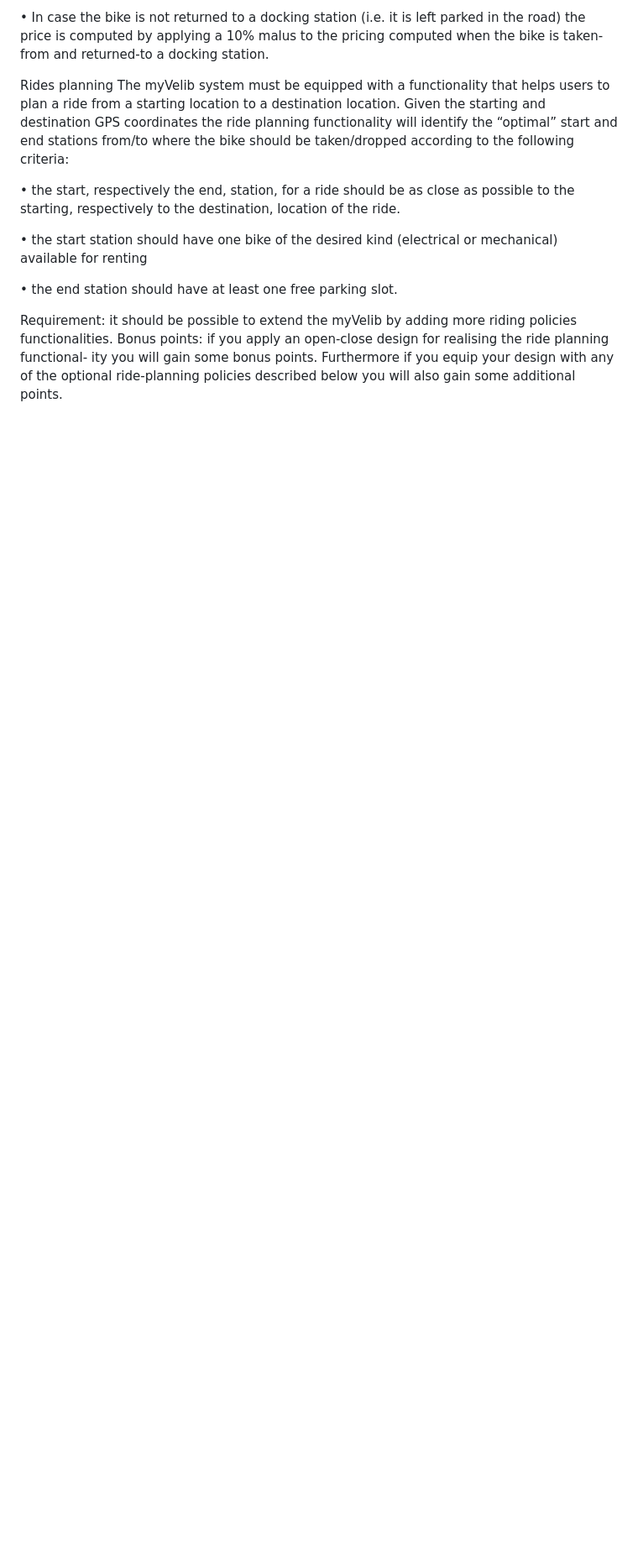
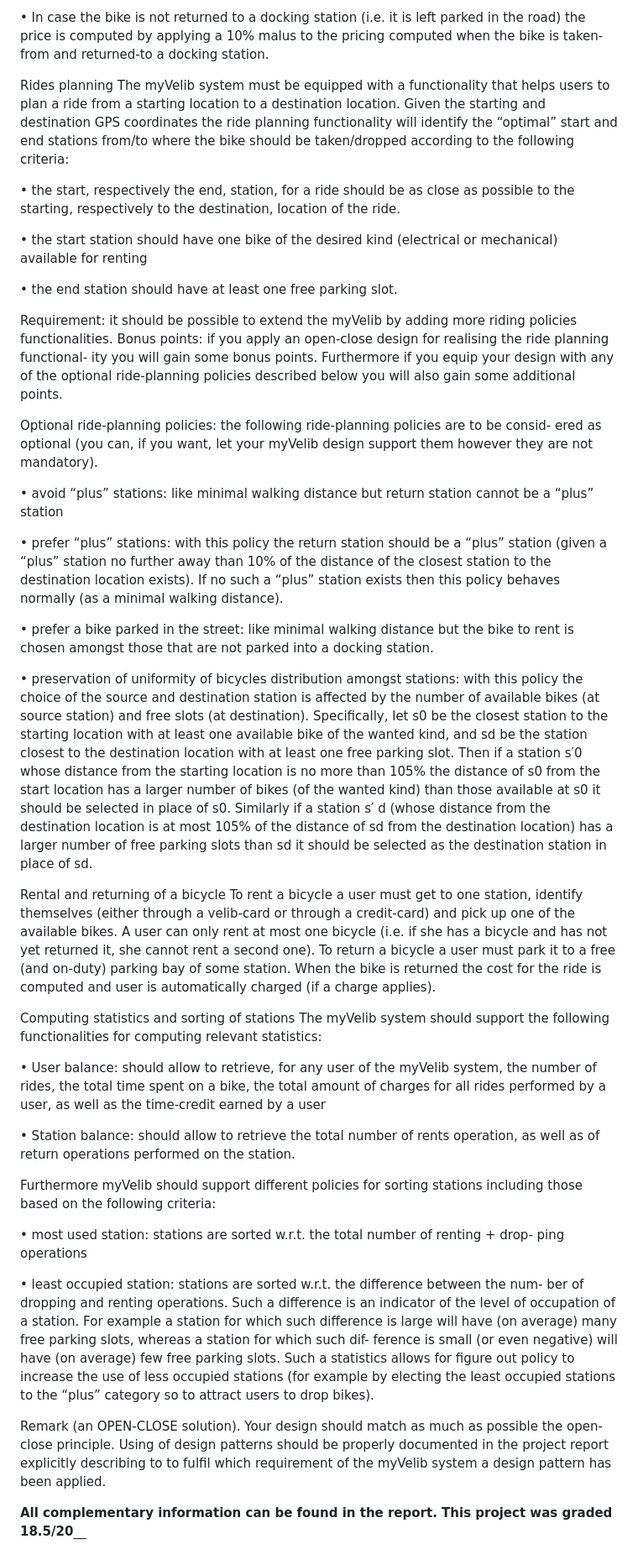
Before and after one commit to Selena-JM/VelibLikeSystem_Java_en, a Markdown page: README.md, the part around the change printed below. Shown: that part at 84% size. GitHub-like rendering; blank space fills up the shorter version.

```diff
--- a/README.md
+++ b/README.md
@@ -97,3 +100,74 @@ functionalities.
 Bonus points: if you apply an open-close design for realising the ride planning functional-
 ity you will gain some bonus points. Furthermore if you equip your design with any of the
 optional ride-planning policies described below you will also gain some additional points.
+
+Optional ride-planning policies: the following ride-planning policies are to be consid-
+ered as optional (you can, if you want, let your myVelib design support them however they
+are not mandatory).
+
+• avoid “plus” stations: like minimal walking distance but return station cannot be
+a “plus” station
+
+• prefer “plus” stations: with this policy the return station should be a “plus”
+station (given a “plus” station no further away than 10% of the distance of the
+closest station to the destination location exists). If no such a “plus” station exists
+then this policy behaves normally (as a minimal walking distance).
+
+• prefer a bike parked in the street: like minimal walking distance but the bike
+to rent is chosen amongst those that are not parked into a docking station.
+
+• preservation of uniformity of bicycles distribution amongst stations: with
+this policy the choice of the source and destination station is affected by the number
+of available bikes (at source station) and free slots (at destination). Specifically, let
+s0 be the closest station to the starting location with at least one available bike of the
+wanted kind, and sd be the station closest to the destination location with at least
+one free parking slot. Then if a station s′0 whose distance from the starting location
+is no more than 105% the distance of s0 from the start location has a larger number
+of bikes (of the wanted kind) than those available at s0 it should be selected in place
+of s0. Similarly if a station s′
+d (whose distance from the destination location is at
+most 105% of the distance of sd from the destination location) has a larger number
+of free parking slots than sd it should be selected as the destination station in place
+of sd.
+
+Rental and returning of a bicycle
+To rent a bicycle a user must get to one station, identify themselves (either through a velib-card
+or through a credit-card) and pick up one of the available bikes. A user can only rent at
+most one bicycle (i.e. if she has a bicycle and has not yet returned it, she cannot rent a
+second one). To return a bicycle a user must park it to a free (and on-duty) parking bay
+of some station. When the bike is returned the cost for the ride is computed and user is
+automatically charged (if a charge applies).
+
+Computing statistics and sorting of stations
+The myVelib system should support the following functionalities for computing relevant
+statistics:
+
+• User balance: should allow to retrieve, for any user of the myVelib system, the
+number of rides, the total time spent on a bike, the total amount of charges for all
+rides performed by a user, as well as the time-credit earned by a user
+
+• Station balance: should allow to retrieve the total number of rents operation, as
+well as of return operations performed on the station.
+
+Furthermore myVelib should support different policies for sorting stations including
+those based on the following criteria:
+
+• most used station: stations are sorted w.r.t. the total number of renting + drop-
+ping operations
+
+• least occupied station: stations are sorted w.r.t. the difference between the num-
+ber of dropping and renting operations. Such a difference is an indicator of the level
+of occupation of a station. For example a station for which such difference is large
+will have (on average) many free parking slots, whereas a station for which such dif-
+ference is small (or even negative) will have (on average) few free parking slots. Such
+a statistics allows for figure out policy to increase the use of less occupied stations (for
+example by electing the least occupied stations to the “plus” category so to attract
+users to drop bikes).
+
+Remark (an OPEN-CLOSE solution). Your design should match as much as possible
+the open-close principle. Using of design patterns should be properly documented in the
+project report explicitly describing to to fulfil which requirement of the myVelib system a
+design pattern has been applied.
+
+**All complementary information can be found in the report.
+This project was graded 18.5/20**__
```
Also changed, not shown: other parts of README.md (+6 -3 lines).
